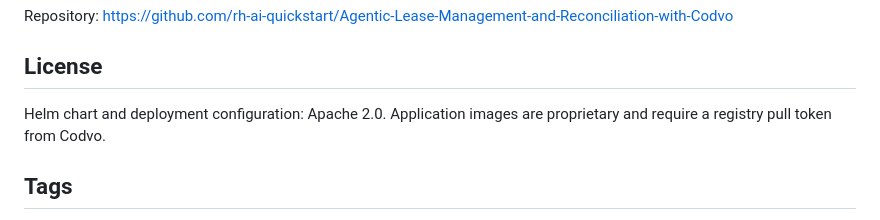
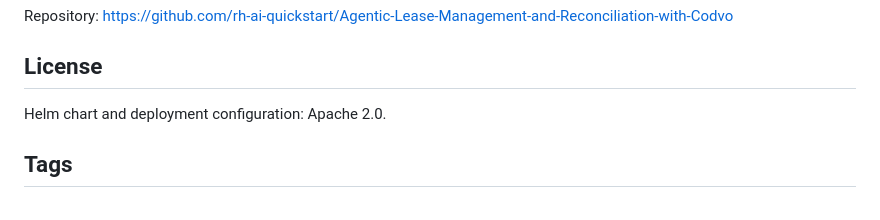
Before and after one commit to rh-ai-quickstart/Agentic-Lease-Management-and-Reconciliation-with-Codvo, a Markdown page: README.md, the part around the change. GitHub-like rendering.

Commit message:
Update README.md
Remove license restrictions

```diff
--- a/README.md
+++ b/README.md
@@ -317,7 +317,7 @@ Repository: https://github.com/rh-ai-quickstart/Agentic-Lease-Management-and-Rec
 
 ## License
 
-Helm chart and deployment configuration: Apache 2.0. Application images are proprietary and require a registry pull token from Codvo.
+Helm chart and deployment configuration: Apache 2.0.
 
 ## Tags
 
```
